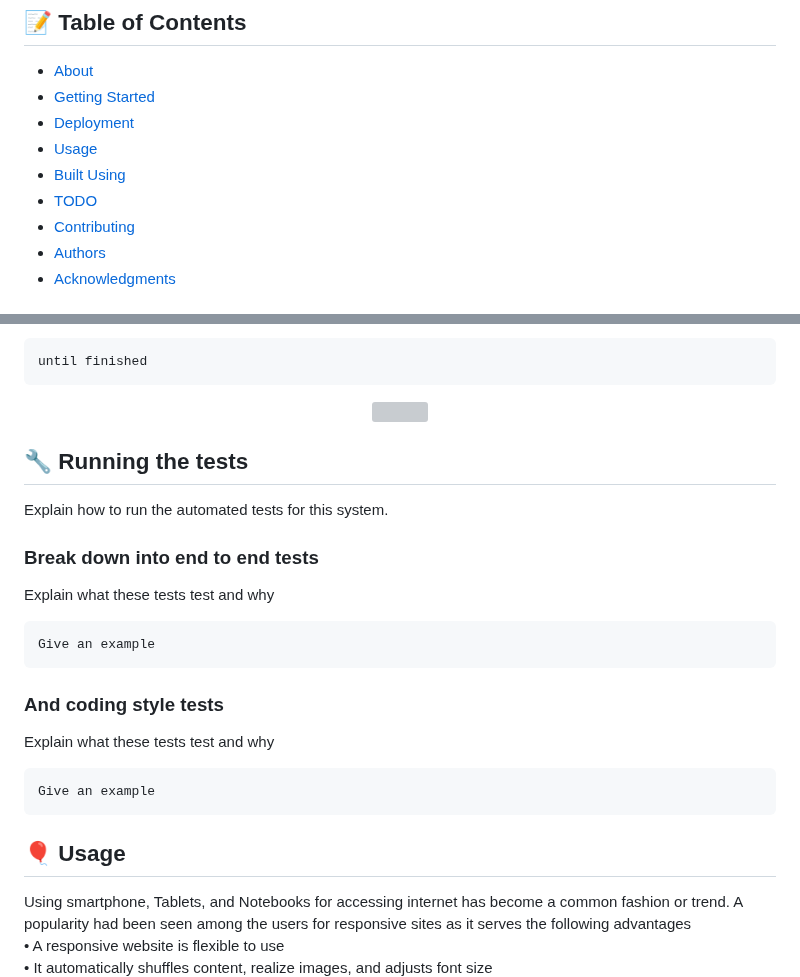
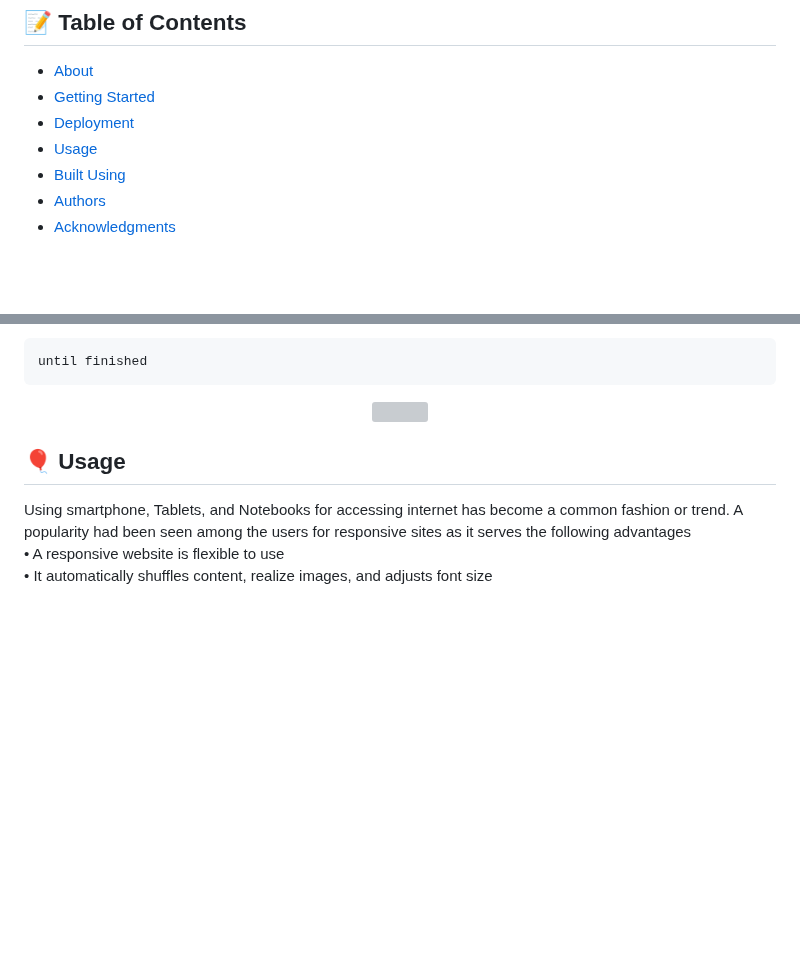
Before and after one commit to VishwagnaR/Grocery_Store, a Markdown page: README.md, 2 parts joined by grey strips. Drawn GitHub-style; blank space fills up the shorter version; grey boxes are pictures that could not be loaded.

````diff
--- a/README.md
+++ b/README.md
@@ -21,8 +21,6 @@
 - [Deployment](#deployment)
 - [Usage](#usage)
 - [Built Using](#built_using)
-- [TODO](../TODO.md)
-- [Contributing](../CONTRIBUTING.md)
 - [Authors](#authors)
 - [Acknowledgments](#acknowledgement)
 
@@ -63,23 +61,6 @@ until finished
     <img width=300px height=200px src="https://downlinko.com/assets/images/posts/development/editors/visual-studio-code-installer-finish.png"
 </a>
 </p>
-
-## 🔧 Running the tests <a name = "tests"></a>
-Explain how to run the automated tests for this system.
-
-### Break down into end to end tests
-Explain what these tests test and why
-
-```
-Give an example
-```
-
-### And coding style tests
-Explain what these tests test and why
-
-```
-Give an example
-```
 
 ## 🎈 Usage <a name="usage"></a>
 Using smartphone, Tablets, and Notebooks for accessing internet has become a common fashion or
````
